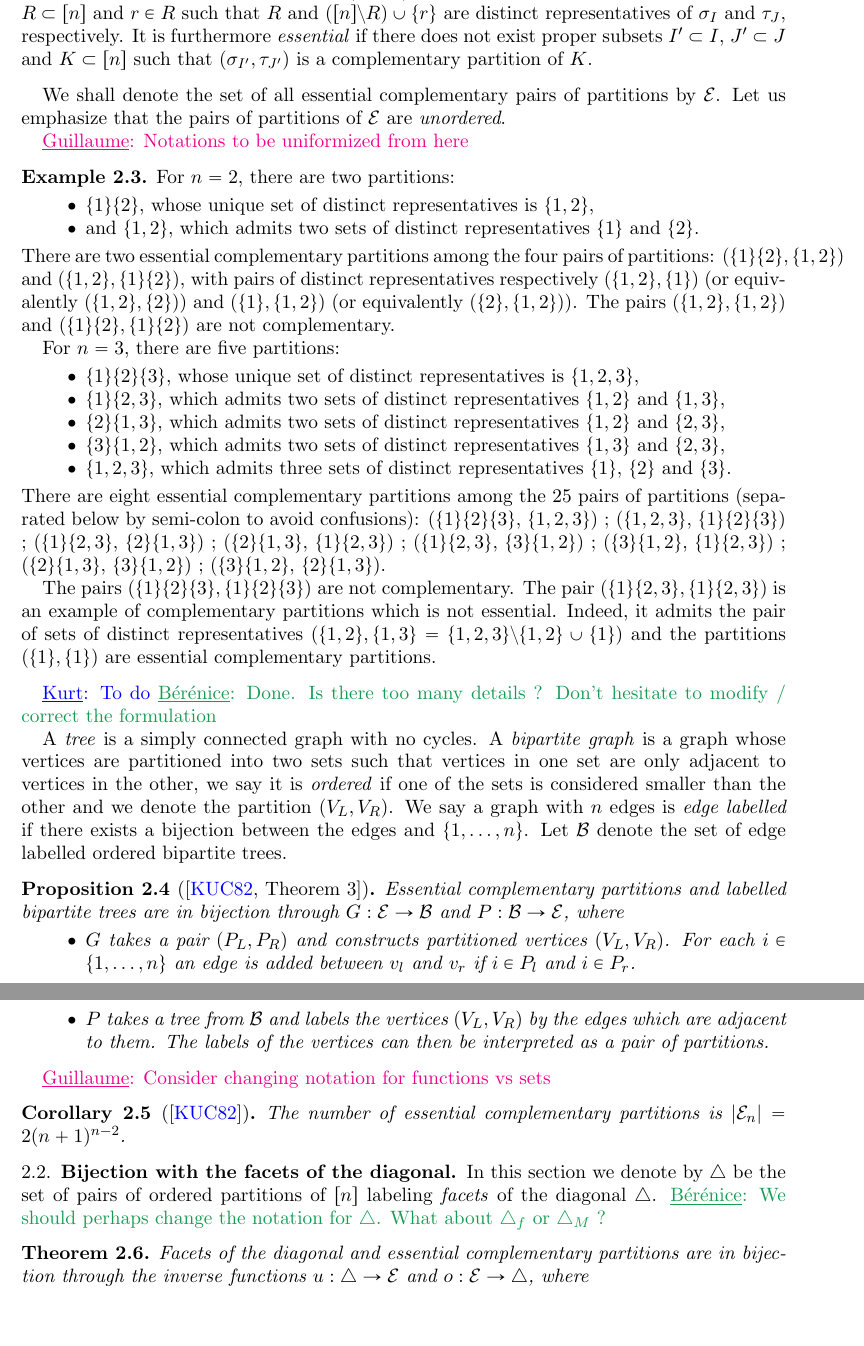
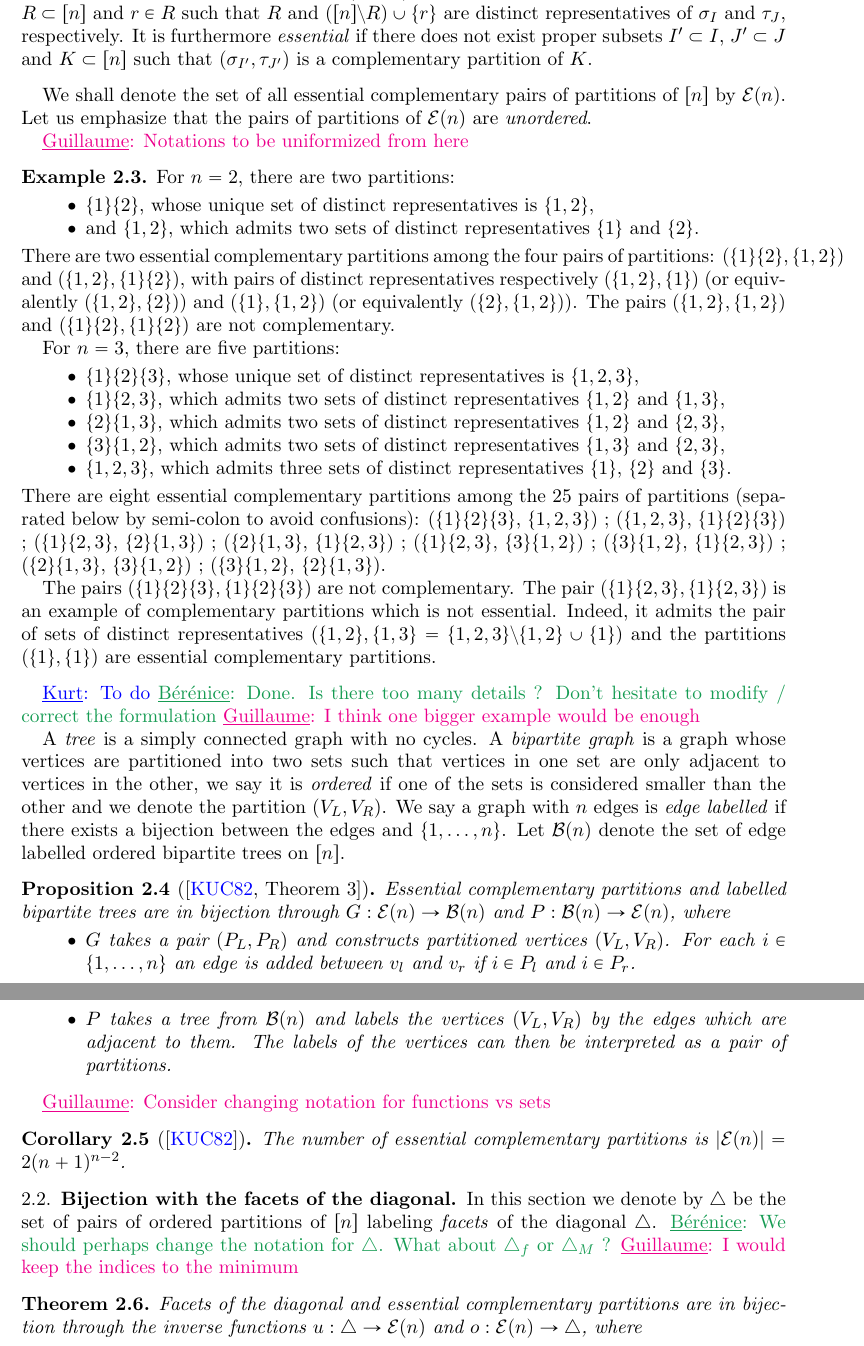
Before and after one commit to GuillaumeLaplante-Anfossi/Poissons, a LaTeX paper (Poissons.tex, which reads aux/commands.tex, sec/facets.tex): two parts of pages 3 and 4 of 18, joined at a grey line, cut so that both start at the same text, the shorter picture padded with empty space. Compiled offline with pdfLaTeX.

Commit message:
Small omments

```diff
--- a/aux/commands.tex
+++ b/aux/commands.tex
@@ -85,9 +85,9 @@
 \newcommand{\mc}{\mu}
 
 %Important sets
-\newcommand{\EC}{\mathcal{E}} %essential complimentary partitions
+\newcommand{\EC}{\mathcal{E}(n)} %essential complimentary partitions
 \newcommand{\OP}{\triangle} %ordered partitions
-\newcommand{\BT}{\mathcal{B}} %bipartite trees
+\newcommand{\BT}{\mathcal{B}(n)} %bipartite trees
 
 
 \newcommand{\0}{\color{blue}{\mathsf{0}}}
--- a/sec/facets.tex
+++ b/sec/facets.tex
@@ -20,7 +20,7 @@ A pair of partitions $(\sigma_I,\tau_J)$ is said to be \emph{complementary} if t
 It is furthermore \emph{essential} if there does not exist proper subsets $ I'\subset I$, $J'\subset J$ and $K \subset [n]$ such that $(\sigma_{I'},\tau_{J'})$ is a complementary partition of $K$.
 \end{definition}
 
-We shall denote the set of all essential complementary pairs of partitions by $\EC$.
+We shall denote the set of all essential complementary pairs of partitions of $[n]$ by $\EC$.
 Let us emphasize that the pairs of partitions of $\EC$ are \emph{unordered}.
 
 \Guillaume{Notations to be uniformized from here}
@@ -57,11 +57,12 @@ The pair $(\{1\}\{2,3\}, \{1\}\{2,3\})$ is an example of complementary partition
 Indeed, it admits the pair of sets of distinct representatives $(\{1,2\}, \{1,3\}=\{1,2,3\} \setminus \{1,2\} \cup \{1\})$ and the partitions $(\{1\}, \{1\})$ are essential complementary partitions.
 \end{example}
 \Kurt{To do} \BDO{Done. Is there too many details ? Don't hesitate to modify / correct the formulation}
+\Guillaume{I think one bigger example would be enough}
 
 A \emph{tree} is a simply connected graph with no cycles.
 A \emph{bipartite graph} is a graph whose vertices are partitioned into two sets such that vertices in one set are only adjacent to vertices in the other, we say it is \emph{ordered} if one of the sets is considered smaller than the other and we denote the partition $(V_L,V_R)$.
 We say a graph with $n$ edges is \emph{edge labelled} if there exists a bijection between the edges and $\{1,\dots,n\}$.
-Let $\BT$ denote the set of edge labelled ordered bipartite trees.
+Let $\BT$ denote the set of edge labelled ordered bipartite trees on $[n]$.
 
 \begin{proposition} [{\cite[Theorem 3]{kajitani1982number}}]
 \label{EC Graph Bijection}
@@ -74,12 +75,13 @@ Essential complementary partitions and labelled bipartite trees are in bijection
 \Guillaume{Consider changing notation for functions vs sets}
 
 \begin{corollary}[\cite{kajitani1982number}]
-The number of essential complementary partitions is $|\EC_n| = 2(n+1)^{n-2}$.
+The number of essential complementary partitions is $|\EC| = 2(n+1)^{n-2}$.
 \end{corollary}
 
 \subsection{Bijection with the facets of the diagonal}
 
 In this section we denote by $\OP$ be the set of pairs of ordered partitions of $[n]$ labeling \emph{facets} of the diagonal $\triangle$. \BDO{We should perhaps change the notation for $\OP$. What about $\triangle_f$ or $\triangle_M$ ?}
+\Guillaume{I would keep the indices to the minimum}
 
 \begin{thm}
 \label{thm:facets}
```
Also changed, not shown: sec/facets.tex (2 more changed lines).
